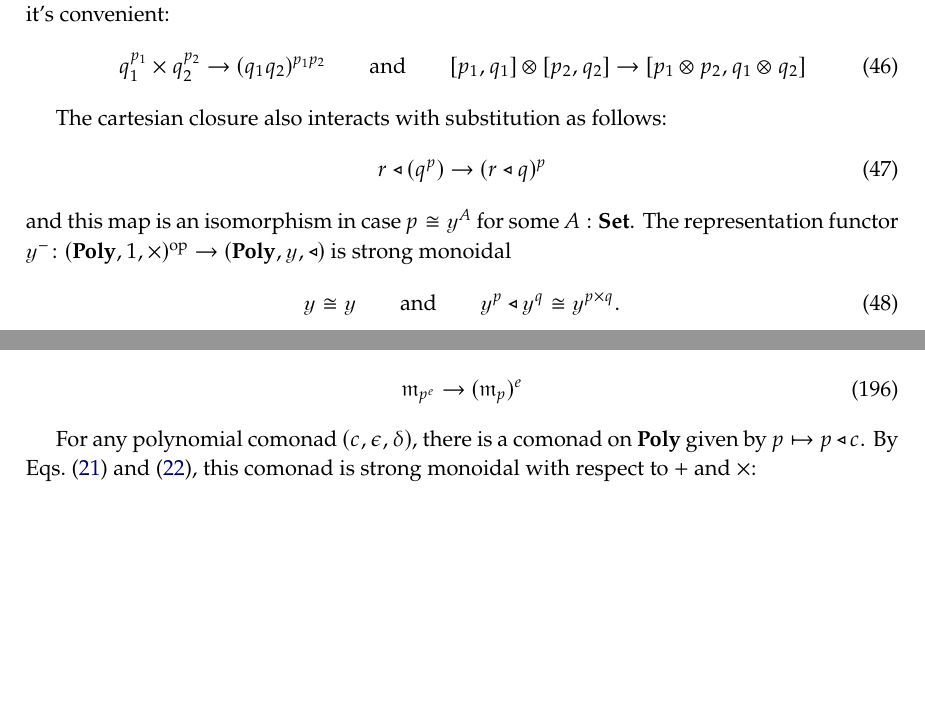
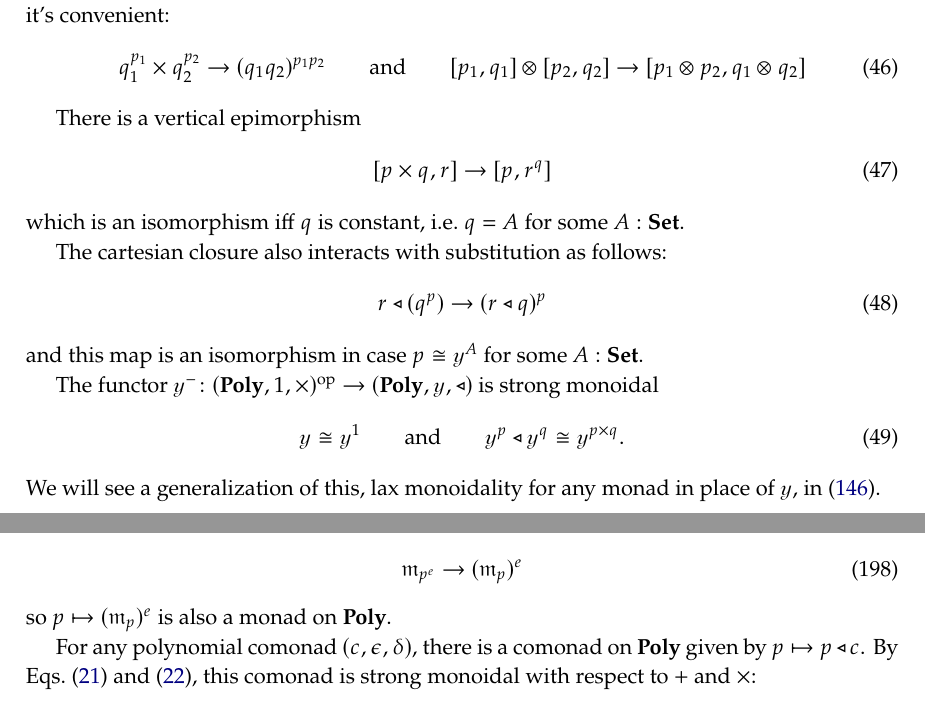
Before and after one commit to dspivak/poly-structures, a LaTeX book (poly-structures.tex): two parts of pages 7 and 21 of 23 before the commit and two parts of pages 7 and 22 of 24 after it, joined at a grey line, cut so that both start at the same text, the shorter picture padded with empty space. Compiled offline with pdfLaTeX.

Commit message:
monad power stuff

```diff
--- a/poly-structures.tex
+++ b/poly-structures.tex
@@ -733,6 +733,13 @@ The following pattern holds for any monoidal closure, but we include it for $\ti
 	[p_1,q_1]\otimes[p_2,q_2]\to[p_1\otimes p_2,q_1\otimes q_2]
 \end{equation}
 
+There is a vertical epimorphism
+\begin{equation}
+	[p\times q,r]\to[p,r^q]
+\end{equation}
+which is an isomorphism iff $q$ is constant, i.e.\ $q=A$ for some $A:\smset$.
+%Indeed, the two sides have the same set $\{\varphi\colon pq\to r\}$ of positions, but a direction $(I,J,x):\sum_{I:p(1)}\sum_{J:q(1)}r[\varphi_1(I,J)]$ is in $[p,r^q]$ only when $\varphi^\sharp(x)\in p[I]$.
+
 The cartesian closure also interacts with substitution as follows:
 \begin{equation}
 	r\tri (q^p)\to (r\tri q)^p
@@ -742,13 +749,14 @@ and this map is an isomorphism in case $p\cong\yon^A$ for some $A:\smset$.
 %\begin{equation}
 %	q^p\to (pq)^p
 %\end{equation}
-The representation functor $\yon^-\colon(\poly,1,\times)\op\to(\poly,\yon,\tri)$ is strong monoidal
-\begin{equation}
-	\yon\cong\yon
+
+The functor $\yon^-\colon(\poly,1,\times)\op\to(\poly,\yon,\tri)$ is strong monoidal
+\begin{equation}
+	\yon\cong\yon^1
 	\qqand
 	\yon^p\tri\yon^q\cong\yon^{p\times q}.
 \end{equation}
-
+We will see a generalization of this, lax monoidality for any monad in place of $\yon$, in \eqref{eqn.monad_tri}.
 
 The Dirichlet closure interacts with substitution of linear and representables as follows:
 \begin{equation}\label{eqn.innerhom_adj}
@@ -1581,6 +1593,7 @@ This monad distributes over the free monad monad
 \begin{equation}
 	\free_{p^e}\to(\free_p)^e
 \end{equation}
+so $p\mapsto(\free_p)^e$ is also a monad on $\poly$.
 
 For any polynomial comonad $(c,\epsilon,\delta)$, there is a comonad on $\poly$ given by $p\mapsto p\tri c$. By \cref{eqn.comp_plus,eqn.comp_times}, this comonad is strong monoidal with respect to $+$ and $\times$:
 \begin{align}
```
Also changed, not shown: poly-structures.tex (8 more changed lines).
